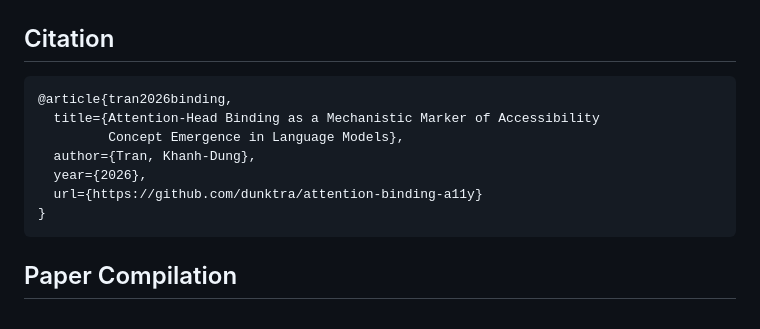
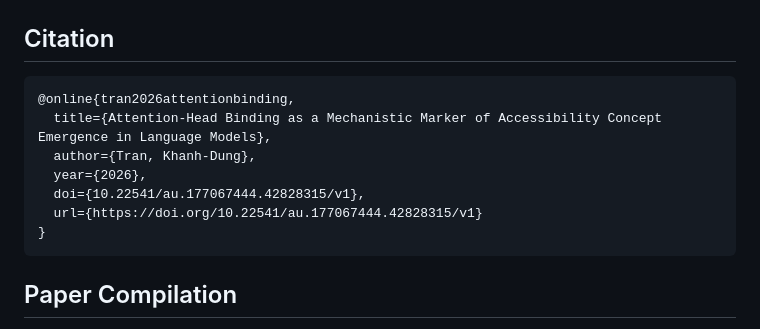
Before and after one commit to dunktra/attention-binding-a11y, a Markdown page: README.md, the part around the change. GitHub-like rendering.

Commit message:
Update citation format and details in README

````diff
--- a/README.md
+++ b/README.md
@@ -144,12 +144,12 @@ python src/analysis_pilot.py 160m
 ## Citation
 
 ```bibtex
-@article{tran2026binding,
-  title={Attention-Head Binding as a Mechanistic Marker of Accessibility
-         Concept Emergence in Language Models},
+@online{tran2026attentionbinding,
+  title={Attention-Head Binding as a Mechanistic Marker of Accessibility Concept Emergence in Language Models},
   author={Tran, Khanh-Dung},
   year={2026},
-  url={https://github.com/dunktra/attention-binding-a11y}
+  doi={10.22541/au.177067444.42828315/v1},
+  url={https://doi.org/10.22541/au.177067444.42828315/v1}
 }
 ```
 
````
